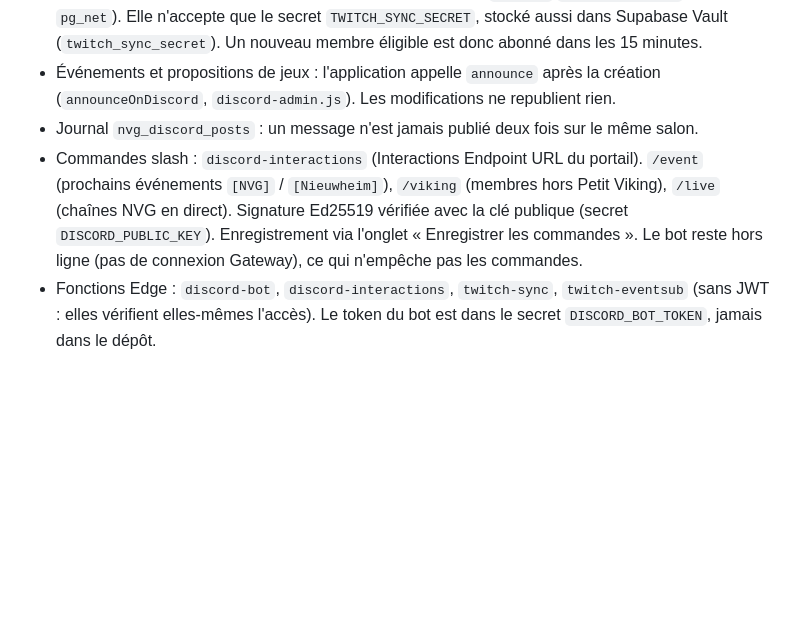
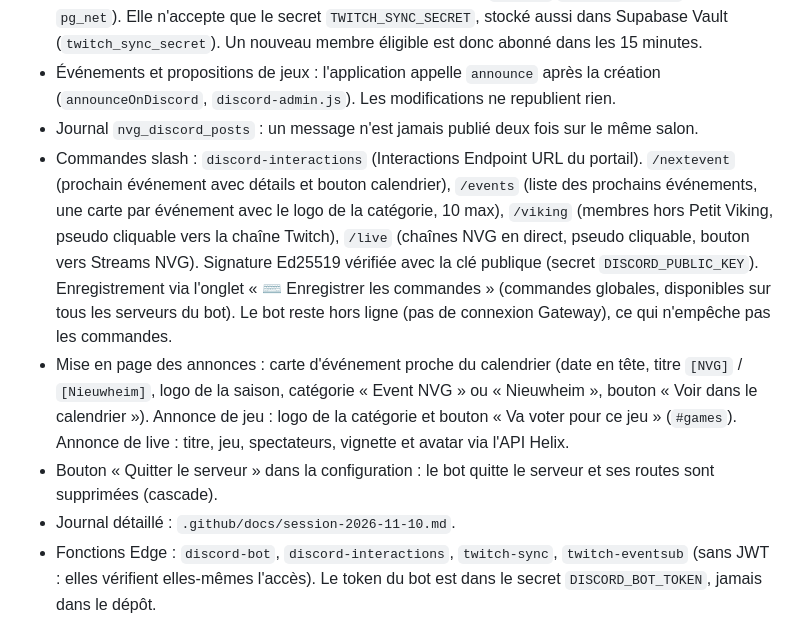
Before and after one commit to AsterZKalhan/NVG-App, a Markdown page: NOTES.md, the part around the change. GitHub-like rendering; blank space fills up the shorter version.

Commit message:
Documentation : bot Discord NVG Vikingbot (session 10 novembre)

```diff
--- a/NOTES.md
+++ b/NOTES.md
@@ -114,7 +114,10 @@ Fonction Edge `contact-message` (sans JWT) : reçoit le formulaire public (`cont
 - Live instantané : `twitch-sync` abonne chaque chaîne éligible à `stream.online` (EventSub) ; `twitch-eventsub` relaie à `discord-bot`, qui vérifie l'éligibilité dans `nvg_streamers`. `twitch-sync` est appelée automatiquement toutes les 15 minutes par la tâche `pg_cron` `nvg-twitch-sync` (via `pg_net`). Elle n'accepte que le secret `TWITCH_SYNC_SECRET`, stocké aussi dans Supabase Vault (`twitch_sync_secret`). Un nouveau membre éligible est donc abonné dans les 15 minutes.
 - Événements et propositions de jeux : l'application appelle `announce` après la création (`announceOnDiscord`, `discord-admin.js`). Les modifications ne republient rien.
 - Journal `nvg_discord_posts` : un message n'est jamais publié deux fois sur le même salon.
-- Commandes slash : `discord-interactions` (Interactions Endpoint URL du portail). `/event` (prochains événements `[NVG]` / `[Nieuwheim]`), `/viking` (membres hors Petit Viking), `/live` (chaînes NVG en direct). Signature Ed25519 vérifiée avec la clé publique (secret `DISCORD_PUBLIC_KEY`). Enregistrement via l'onglet « Enregistrer les commandes ». Le bot reste hors ligne (pas de connexion Gateway), ce qui n'empêche pas les commandes.
+- Commandes slash : `discord-interactions` (Interactions Endpoint URL du portail). `/nextevent` (prochain événement avec détails et bouton calendrier), `/events` (liste des prochains événements, une carte par événement avec le logo de la catégorie, 10 max), `/viking` (membres hors Petit Viking, pseudo cliquable vers la chaîne Twitch), `/live` (chaînes NVG en direct, pseudo cliquable, bouton vers Streams NVG). Signature Ed25519 vérifiée avec la clé publique (secret `DISCORD_PUBLIC_KEY`). Enregistrement via l'onglet « ⌨️ Enregistrer les commandes » (commandes globales, disponibles sur tous les serveurs du bot). Le bot reste hors ligne (pas de connexion Gateway), ce qui n'empêche pas les commandes.
+- Mise en page des annonces : carte d'événement proche du calendrier (date en tête, titre `[NVG]` / `[Nieuwheim]`, logo de la saison, catégorie « Event NVG » ou « Nieuwheim », bouton « Voir dans le calendrier »). Annonce de jeu : logo de la catégorie et bouton « Va voter pour ce jeu » (`#games`). Annonce de live : titre, jeu, spectateurs, vignette et avatar via l'API Helix.
+- Bouton « Quitter le serveur » dans la configuration : le bot quitte le serveur et ses routes sont supprimées (cascade).
+- Journal détaillé : `.github/docs/session-2026-11-10.md`.
 - Fonctions Edge : `discord-bot`, `discord-interactions`, `twitch-sync`, `twitch-eventsub` (sans JWT : elles vérifient elles-mêmes l'accès). Le token du bot est dans le secret `DISCORD_BOT_TOKEN`, jamais dans le dépôt.
 
 ### Live Twitch
```
Also changed, not shown: .github/docs/session-2026-11-10.md (added, +111 -0 lines).
